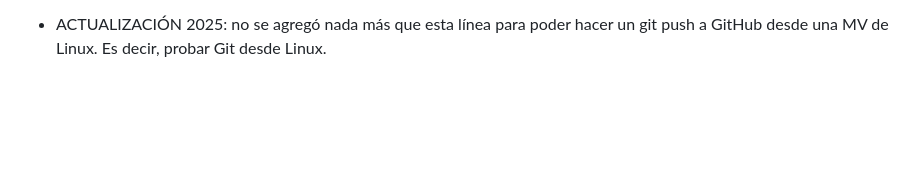
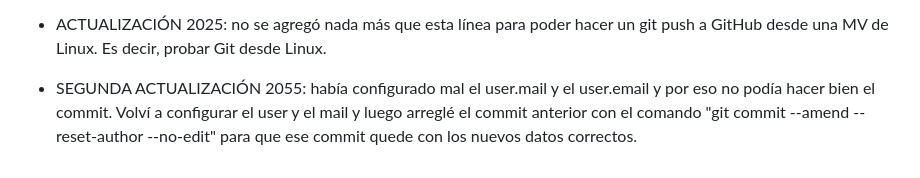
Before and after one commit to pablo984/PADAAR-Games, a Markdown page: README.md, the part around the change. Rendered like a GitHub page; blank space fills up the shorter version.

Commit message:
Segunda modificación al README.md

```diff
--- a/README.md
+++ b/README.md
@@ -52,3 +52,7 @@ vez actualizado, puedo quitar dicha función del código y volver a subir el pro
 
 * ACTUALIZACIÓN 2025: no se agregó nada más que esta línea para poder hacer un git push a GitHub desde una MV de Linux. Es decir,
 probar Git desde Linux.
+
+* SEGUNDA ACTUALIZACIÓN 2055: había configurado mal el user.mail y el user.email y por eso no podía hacer bien el commit.
+Volví a configurar el user y el mail y luego arreglé el commit anterior con el comando "git commit --amend --reset-author --no-edit"
+para que ese commit quede con los nuevos datos correctos.
```
